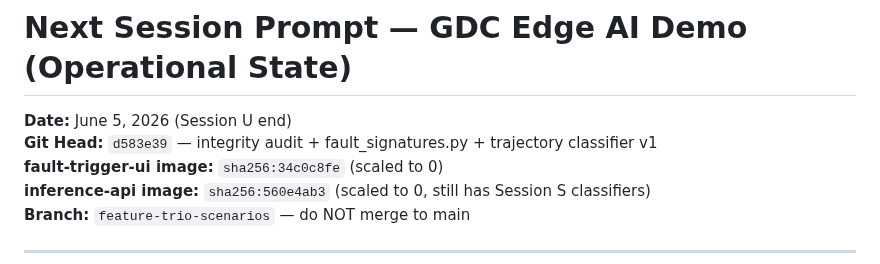
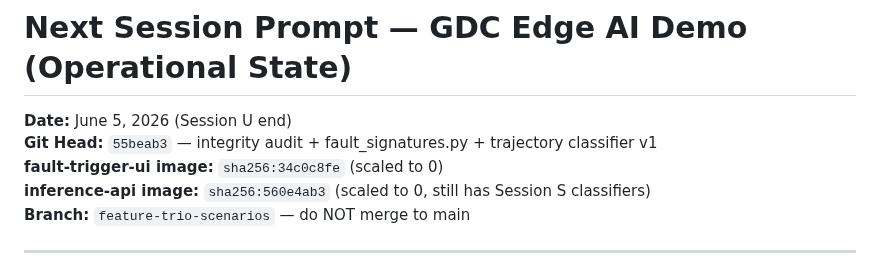
Before and after one commit to bdau-goog/gdc-pm, a Markdown page: docs/NEXT_SESSION_PROMPT.md, the part around the change. Drawn GitHub-style.

Commit message:
docs: fix git head hash in NEXT_SESSION_PROMPT (55beab3)

```diff
--- a/docs/NEXT_SESSION_PROMPT.md
+++ b/docs/NEXT_SESSION_PROMPT.md
@@ -1,7 +1,7 @@
 # Next Session Prompt — GDC Edge AI Demo (Operational State)
 
 **Date:** June 5, 2026 (Session U end)
-**Git Head:** `d583e39` — integrity audit + fault_signatures.py + trajectory classifier v1
+**Git Head:** `55beab3` — integrity audit + fault_signatures.py + trajectory classifier v1
 **fault-trigger-ui image:** `sha256:34c0c8fe` (scaled to 0)
 **inference-api image:** `sha256:560e4ab3` (scaled to 0, still has Session S classifiers)
 **Branch:** `feature-trio-scenarios` — do NOT merge to main
```
